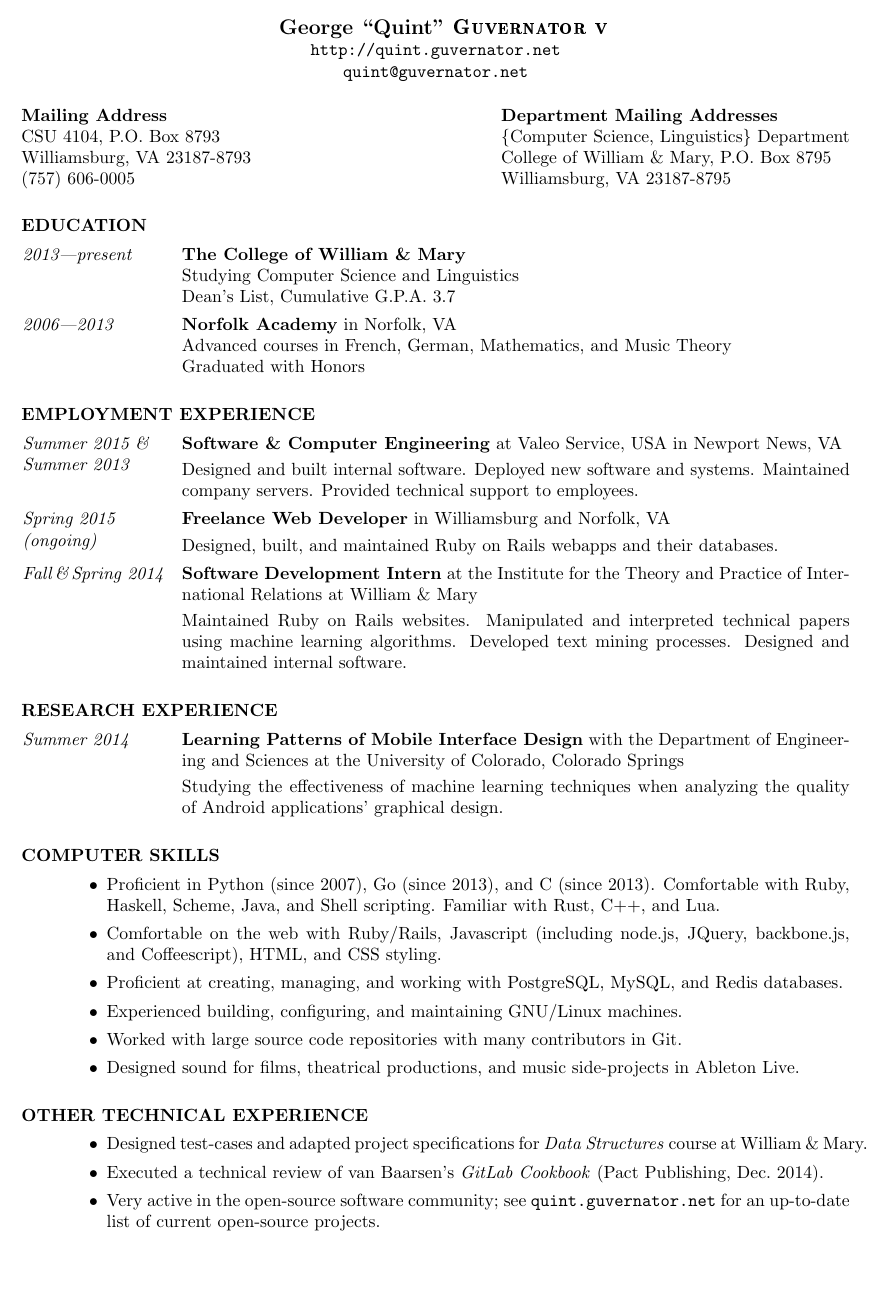
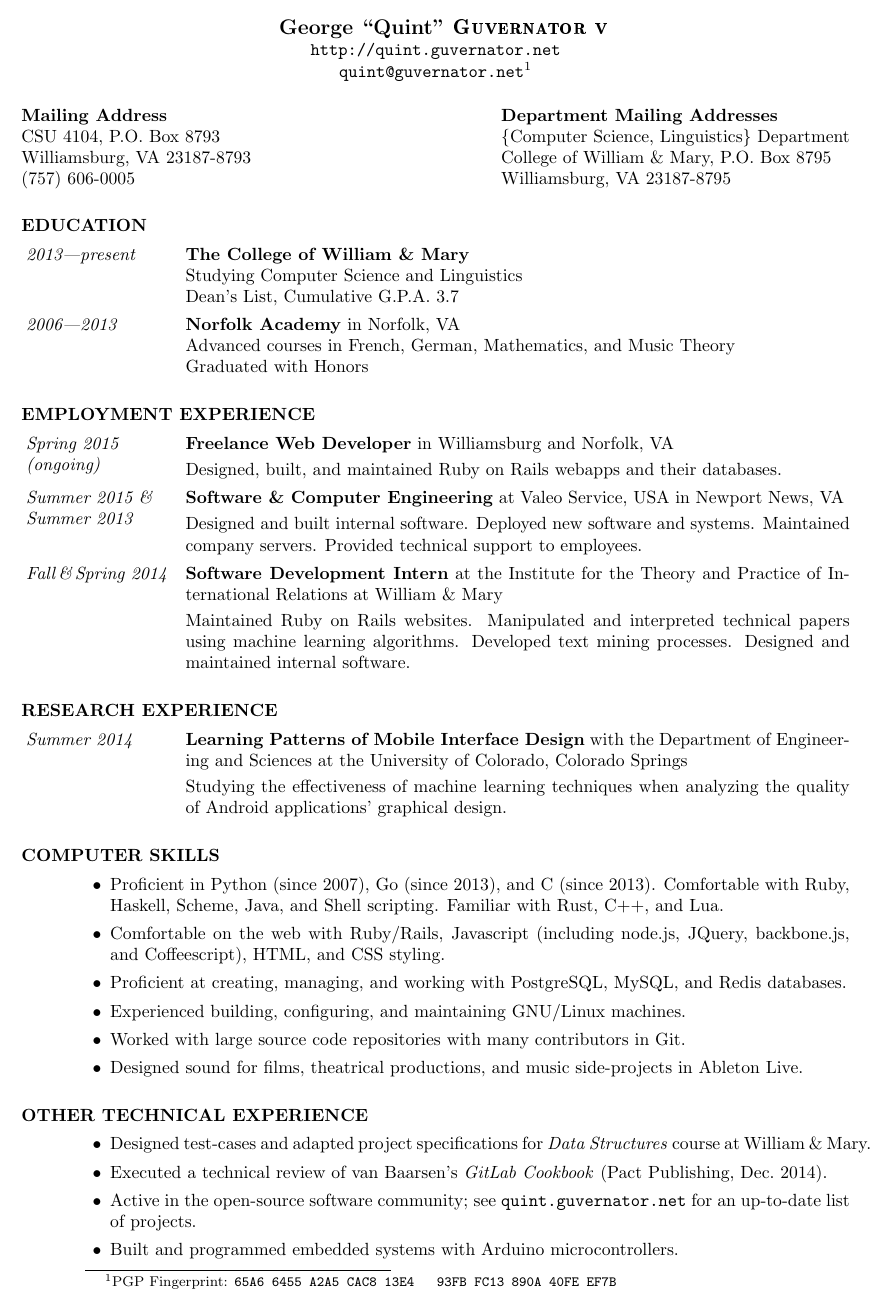
Before and after one commit to qguv/resume, a LaTeX CV (resume.tex): part of the page, cut so that both start at the same text, the shorter picture padded with empty space. Compiled offline with pdfLaTeX.

Commit message:
netherlands first update

```diff
--- a/resume.tex
+++ b/resume.tex
@@ -20,15 +32,25 @@
 \name{
 \centerline{George ``Quint'' \textsc{Guvernator v}}
-    \\ \centerline{\url{http://quint.guvernator.net}}
-    \\ \centerline{\url{quint@guvernator.net}}
-    \\[12pt] % adds a blank line after name
+\\ \centerline{\url{http://quint.guvernator.net}}
+\\ \centerline{\url{quint@guvernator.net}\footnotemark[1]}
+\\[12pt] % adds a blank line after name
 }
 
+% Manually added email footnote
+\footnotetext[1]{
+    PGP Fingerprint:
+    \texttt{65A6 6455 A2A5 CAC8 13E4
+          ~~93FB FC13 890A 40FE EF7B}
+}
+
+% Left address column (primary)
 \address{\textbf{Mailing Address}
     \\ CSU 4104, P.O.\ Box 8793
     \\ Williamsburg, VA 23187-8793
     \\ (757) 606-0005
 }
+
+% Right address column (secondary)
 \address{\textbf{Department Mailing Addresses}
     \\ \{Computer Science, Linguistics\} Department %CV \\ \{Linguistics, Computer Science\} Department
     \\ College of William \& Mary, P.O.\ Box 8795
@@ -42,7 +64,8 @@
 \begin{itemize}[font=\itshape,align=parleft,labelwidth=3cm,leftmargin=2cm]
     \item[2013|present]
         \textbf{The College of William \& Mary}
-        \\ Studying Computer Science and Linguistics %CV \\ Studying Linguistics and Computer Science
+        \\ Studying
+        Computer Science and Linguistics %CV Linguistics and Computer Science
         \\ Dean's List, Cumulative G.P.A.\ 3.7
     \item[2006|2013]
         \textbf{Norfolk Academy} in Norfolk, VA
@@ -53,6 +76,11 @@
 \section{EMPLOYMENT EXPERIENCE}
 \vspace{5mm}
 \begin{itemize}[font=\itshape,align=parleft,labelwidth=3cm,leftmargin=2cm]
+    \item[Spring~2015 (ongoing)]
+        \textbf{Freelance Web Developer}
+        in Williamsburg and Norfolk, VA
+        \vspace{1mm} \\
+        Designed, built, and maintained Ruby on Rails webapps and their databases.
     \item[Summer~2015~\& Summer~2013]
         \textbf{Software \& Computer Engineering}
         at Valeo Service, USA
@@ -62,11 +90,6 @@
         Deployed new software and systems.
         Maintained company servers.
         Provided technical support to employees.
-    \item[Spring~2015 (ongoing)]
-        \textbf{Freelance Web Developer}
-        in Williamsburg and Norfolk, VA
-        \vspace{1mm} \\
-        Designed, built, and maintained Ruby on Rails webapps and their databases.
     \item[Fall\,\&\,Spring 2014]
         \textbf{Software Development Intern}
         at the Institute for the Theory and Practice of International Relations
@@ -135,7 +158,8 @@
 \begin{itemize}[leftmargin=5mm]
 \item Designed test-cases and adapted project specifications for \emph{Data Structures} course at William~\&~Mary.
 \item Executed a technical review of van Baarsen's \emph{GitLab Cookbook} (Pact Publishing, Dec.\ 2014).
-\item Very active in the open-source software community; see \url{quint.guvernator.net} for an up-to-date list of current open-source projects.
+\item Active in the open-source software community; see \url{quint.guvernator.net} for an up-to-date list of projects.
+\item Built and programmed embedded systems with Arduino microcontrollers.
 \end{itemize}
 
 %CV \section{EXTRACURRICULAR ACTIVITIES}
```
Also changed, not shown: resume.tex (28 more changed lines).
